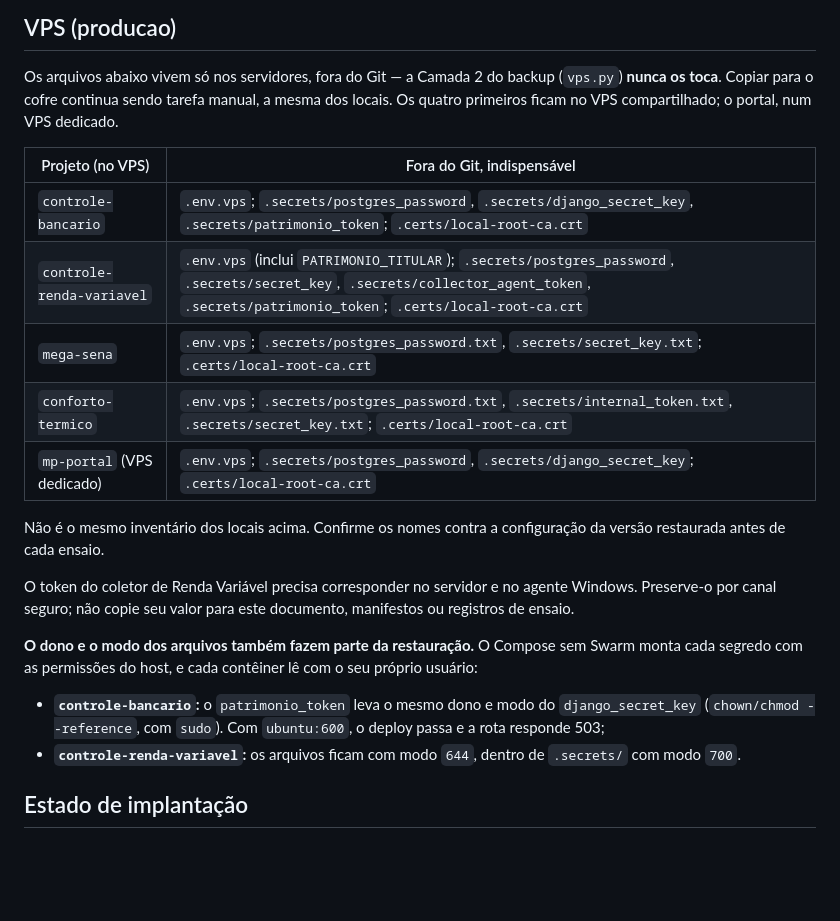
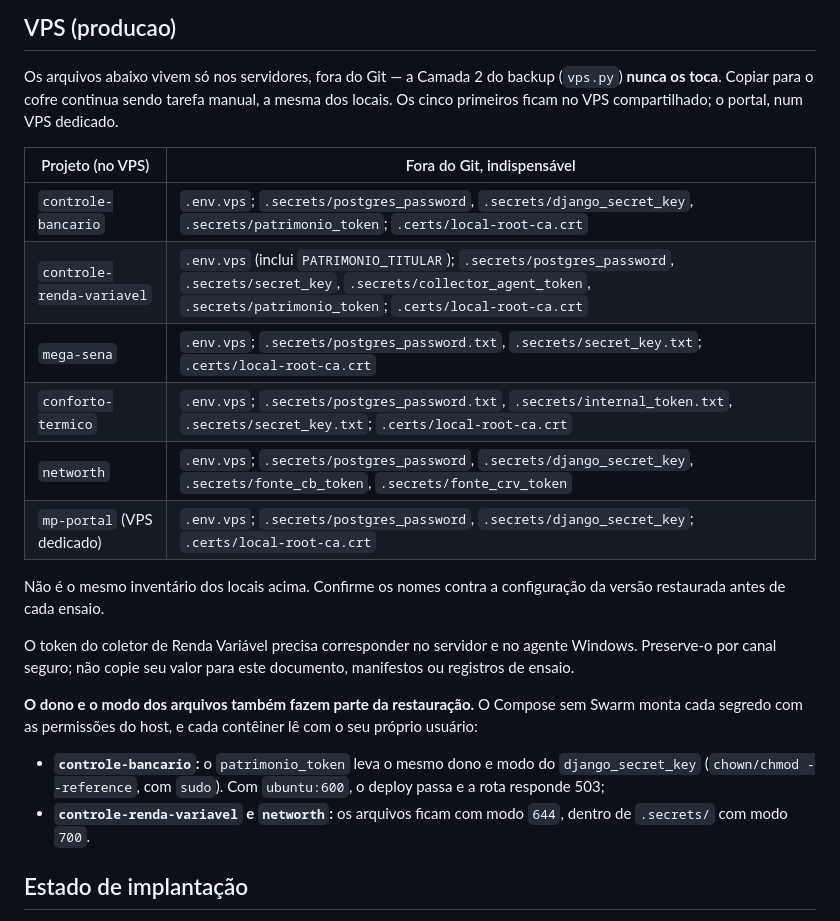
Before and after one commit to MSPA-Coder/BackupRestore, a Markdown page: KIT_RECUPERACAO.md, the part around the change. GitHub-like rendering; blank space fills up the shorter version.

Commit message:
docs: NetWorth no inventario do VPS
Co-Authored-By: Claude Opus 5 <noreply@anthropic.com>

```diff
--- a/KIT_RECUPERACAO.md
+++ b/KIT_RECUPERACAO.md
@@ -38,7 +38,7 @@ descreve o estado atual, nao substitui a configuracao versionada.
 
 Os arquivos abaixo vivem só nos servidores, fora do Git — a Camada 2 do backup
 (`vps.py`) **nunca os toca**. Copiar para o cofre continua sendo tarefa manual,
-a mesma dos locais. Os quatro primeiros ficam no VPS compartilhado; o portal,
+a mesma dos locais. Os cinco primeiros ficam no VPS compartilhado; o portal,
 num VPS dedicado.
 
 | Projeto (no VPS) | Fora do Git, indispensável |
@@ -47,6 +47,7 @@ num VPS dedicado.
 | `controle-renda-variavel` | `.env.vps` (inclui `PATRIMONIO_TITULAR`); `.secrets/postgres_password`, `.secrets/secret_key`, `.secrets/collector_agent_token`, `.secrets/patrimonio_token`; `.certs/local-root-ca.crt` |
 | `mega-sena` | `.env.vps`; `.secrets/postgres_password.txt`, `.secrets/secret_key.txt`; `.certs/local-root-ca.crt` |
 | `conforto-termico` | `.env.vps`; `.secrets/postgres_password.txt`, `.secrets/internal_token.txt`, `.secrets/secret_key.txt`; `.certs/local-root-ca.crt` |
+| `networth` | `.env.vps`; `.secrets/postgres_password`, `.secrets/django_secret_key`, `.secrets/fonte_cb_token`, `.secrets/fonte_crv_token` |
 | `mp-portal` (VPS dedicado) | `.env.vps`; `.secrets/postgres_password`, `.secrets/django_secret_key`; `.certs/local-root-ca.crt` |
 
 Não é o mesmo inventário dos locais acima. Confirme os nomes contra a
@@ -63,8 +64,8 @@ com o seu próprio usuário:
 - **`controle-bancario`:** o `patrimonio_token` leva o mesmo dono e modo do
   `django_secret_key` (`chown/chmod --reference`, com `sudo`). Com
   `ubuntu:600`, o deploy passa e a rota responde 503;
-- **`controle-renda-variavel`:** os arquivos ficam com modo `644`, dentro de
-  `.secrets/` com modo `700`.
+- **`controle-renda-variavel` e `networth`:** os arquivos ficam com modo
+  `644`, dentro de `.secrets/` com modo `700`.
 
 ## Estado de implantação
 
```
